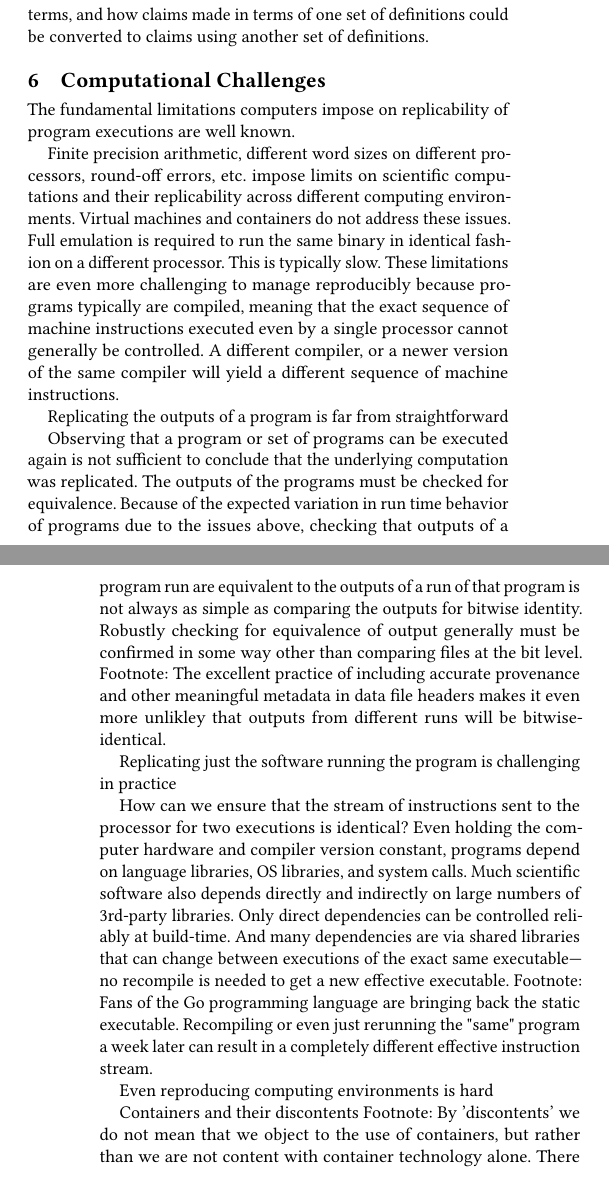
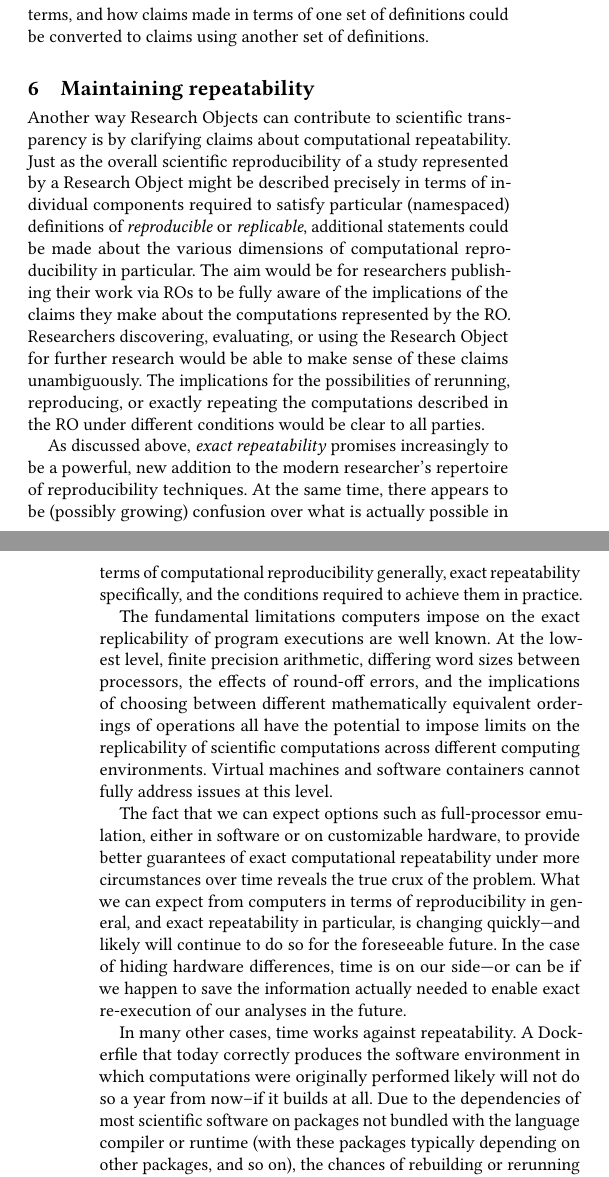
Before and after one commit to tmcphillips/openrefine-provenance, a LaTeX paper (ro2019/main.tex, which reads ro2019/limitations.tex): two parts of the columns of pages 4 and 5 of 6, joined at a grey line, cut so that both start at the same text. Compiled offline with pdfLaTeX.

Commit message:
finished first draft of limitations section

```diff
--- a/ro2019/limitations.tex
+++ b/ro2019/limitations.tex
@@ -1,24 +1,48 @@
-\section{Computational Challenges}\label{sec-limitations}
+\section{Maintaining repeatability}\label{sec-limitations}
 
-		The fundamental limitations computers impose on replicability of program executions are well known.
+Another way Research Objects can contribute to scientific transparency is by
+	clarifying claims about computational repeatability.
+Just as the overall scientific reproducibility of a study represented by a Research Object
+	might be described precisely in terms of individual components required to
+	satisfy particular (namespaced) definitions of \emph{reproducible} or \emph{replicable},
+	additional statements could be made about the various dimensions of computational
+	reproducibility in particular.
+The aim would be for researchers publishing their work via ROs to be fully aware
+	of the implications of the claims they make about the computations represented
+	by the RO.
+Researchers discovering, evaluating, or using the Research Object for further research
+	 would be able to make sense of these claims unambiguously.
+The implications for the possibilities of rerunning, reproducing, or exactly repeating the
+	computations described in the RO under different conditions would be clear
+	to all parties.
 
-			Finite precision arithmetic, different word sizes on different processors, round-off errors, etc.\  impose limits on scientific computations and
-				their replicability across different computing environments.
-			Virtual machines and containers do not address these issues. Full emulation is required to run the same binary in identical fashion
-				on a different processor.  This is typically slow.
-			These limitations are even more challenging to manage reproducibly because programs typically are compiled, meaning that the
-				exact sequence of machine instructions executed even by a single processor cannot generally be controlled.  A different compiler,
-				or a newer version of the same compiler will yield a different sequence of machine instructions.
+As discussed above, \emph{exact repeatability} promises increasingly to be a powerful,
+	new addition to the modern researcher's repertoire of reproducibility techniques.
+At the same time, there appears to be (possibly growing) confusion over what is actually
+	possible in terms of computational reproducibility generally, exact repeatability
+	specifically, and the conditions required to achieve them in practice.
 
-		Replicating the outputs of a program is far from straightforward
+The fundamental limitations computers impose on the exact replicability of program executions
+	are well known.
+At the lowest level, finite precision arithmetic, differing word sizes between processors,
+	the effects of round-off errors, and the implications of choosing between different
+	mathematically equivalent orderings of operations all have the potential to
+	impose limits on the replicability of scientific computations across different computing environments.
+Virtual machines and software containers cannot fully address issues at this level.
 
-			Observing that a program or set of programs can be executed again is not sufficient to conclude that the underlying computation
-				was replicated.  The outputs of the programs must be checked for equivalence.
-			Because of the expected variation in run time behavior of programs due to the issues above, checking that outputs of a program
-				run are equivalent to the outputs of a run of that program is not always as simple as
-				comparing the outputs for bitwise identity.
-			Robustly checking for equivalence of output generally must be confirmed in some way other than comparing files at the bit level.
-			Footnote: The excellent practice of including accurate provenance and other meaningful metadata in data file headers makes it
-				even more unlikley that outputs from different runs will be bitwise-identical.
+The fact that we can expect options such as full-processor emulation, either in software or on customizable hardware,
+	to provide better guarantees of exact computational repeatability under more circumstances
+	over time reveals the true crux of the problem.
+What we can expect from computers in terms of reproducibility in general, and exact
+	repeatability in particular, is changing quickly---and likely will continue to do so for the
+	foreseeable future.
+In the case of hiding hardware differences, time is on our side---or can be if we happen to save the
+	information actually needed to enable exact re-execution of our analyses in the future.
 
-		Replicating just the software running the program is challenging in practice
+In many other cases, time works against repeatability.
+A Dockerfile that today correctly produces the software environment in which computations were originally
+	performed likely will not do so a year from now--if it builds at all.
+Due to the dependencies of most scientific software on packages not
+	bundled with the language compiler or runtime (with these packages typically depending on
+	other packages, and so on), the chances of rebuilding or rerunning software
+	equivalent to that used to produce a result in a Research Object decreases
@@ -25,8 +54 @@
 
-			How can we ensure that the stream of instructions sent to the processor for two executions is identical?
-			Even holding the computer hardware and compiler version constant, programs depend on language libraries, OS libraries, and system calls.
-			Much scientific software also depends directly and indirectly on large numbers of 3rd-party libraries.
-			Only direct dependencies can be controlled reliably at build-time.  And many dependencies are via shared libraries that can change between executions
-				of the exact same executable---no recompile is needed to get a new effective executable.
-			Footnote:  Fans of the Go programming language are bringing back the static executable.
-			Recompiling or even just rerunning the "same" program a week later can result in a completely different effective instruction stream.
@@ -33,2 +67 @@
 
-		Even reproducing computing environments is hard
@@ -35,4 +83,3 @@
+	approaches.
 
-			Containers and their discontents
-				Footnote:  By 'discontents' we do not mean that we object to the use of containers, but rather than we are not content with container technology alone.
-				There currently is much enthusiasm around containers as a means of reproducing computing environments and making computational science replicable.
+Researchers evaluating an RO similarly could probe its reproducibility capabilities.  One might discover for example
@@ -45 +92,2 @@
+	transparent.
 
@@ -58 +93,0 @@
-			What containers are for
@@ -66 +94 @@
-			The problem of time and dependencies
+This, too, is an area that Whole Tale is investigating.  Our aim is to make the actual implications of the
```
Also changed, not shown: ro2019/main.pdf, ro2019/limitations.tex (82 more changed lines).
